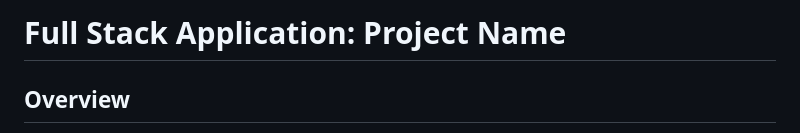
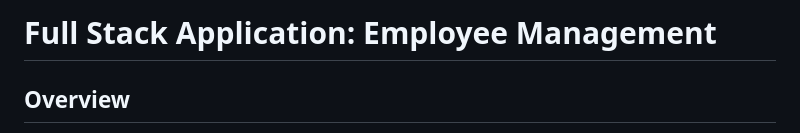
Before and after one commit to Pavithr-Kumar/emp-mgmt, a Markdown page: README.md, the part around the change. Rendered like a GitHub page.

```diff
--- a/README.md
+++ b/README.md
@@ -1,4 +1,4 @@
-# Full Stack Application: Project Name
+# Full Stack Application: Employee Management
 
 ## Overview
 
```
